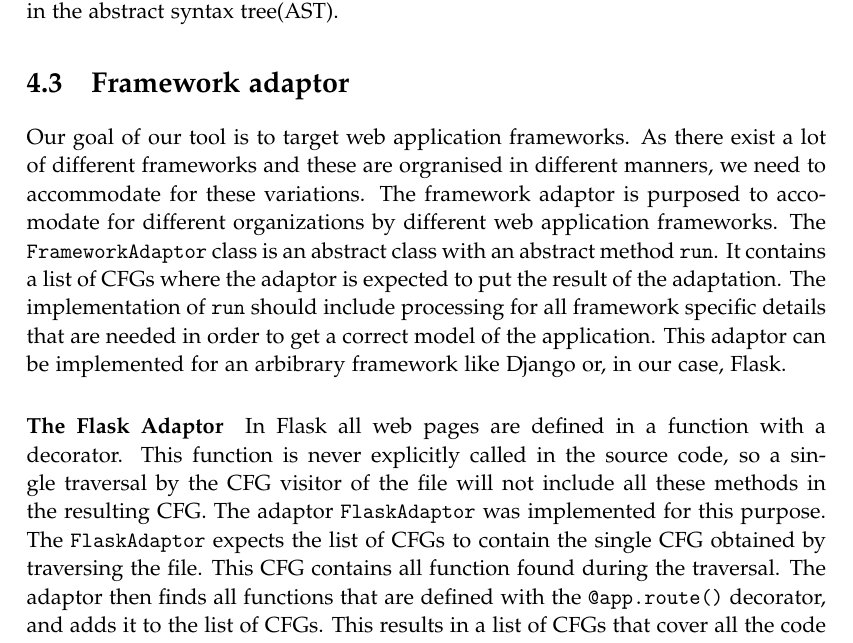
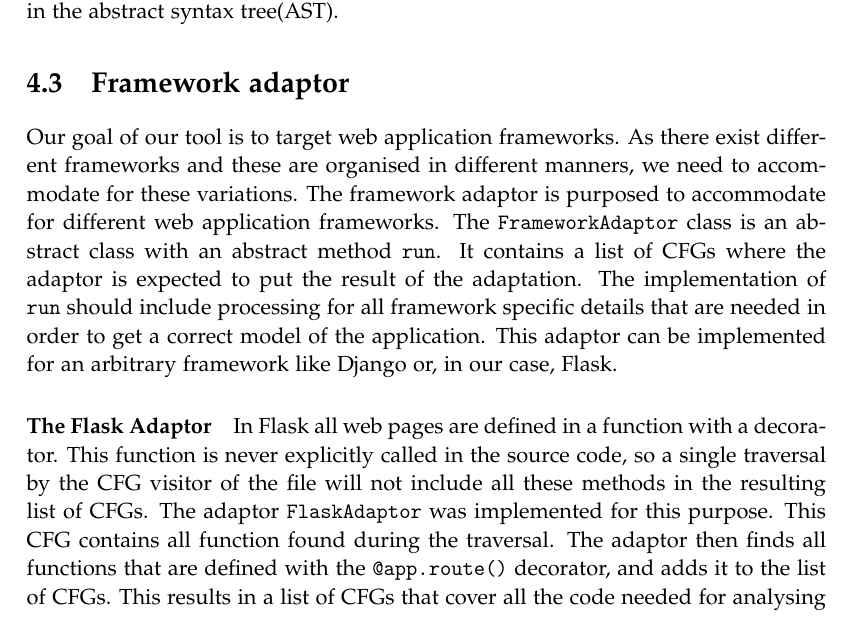
Before and after one commit to SW10IoT/report, a LaTeX thesis (master.tex, which reads sections/implementation/framework_adaptor.tex): part of page 49 of 70, cut so that both start at the same text. Compiled offline with pdfLaTeX.

Commit message:
Review of framework adaptor closes #35

```diff
--- a/sections/implementation/framework_adaptor.tex
+++ b/sections/implementation/framework_adaptor.tex
@@ -1,17 +1,16 @@
 \section{Framework adaptor}
 Our goal of our tool is to target web application frameworks.
-As there exist a lot of different frameworks and these are orgranised in different manners, we need to accommodate for these variations.
-The framework adaptor is purposed to accomodate for different organizations by different web application frameworks.
+As there exist different frameworks and these are organised in different manners, we need to accommodate for these variations.
+The framework adaptor is purposed to accommodate for different web application frameworks.
 The \texttt{FrameworkAdaptor} class is an abstract class with an abstract method \texttt{run}.
 It contains a list of CFGs where the adaptor is expected to put the result of the adaptation.
 The implementation of \texttt{run} should include processing for all framework specific details that are needed in order to get a correct model of the application.
-This adaptor can be implemented for an arbibrary framework like Django or, in our case, Flask.
+This adaptor can be implemented for an arbitrary framework like Django or, in our case, Flask.
 
 \paragraph{The Flask Adaptor}
 In Flask all web pages are defined in a function with a decorator.
-This function is never explicitly called in the source code, so a single traversal by the CFG visitor of the file will not include all these methods in the resulting CFG.
+This function is never explicitly called in the source code, so a single traversal by the CFG visitor of the file will not include all these methods in the resulting list of CFGs.
 The adaptor \texttt{FlaskAdaptor} was implemented for this purpose.
-The \texttt{FlaskAdaptor} expects the list of CFGs to contain the single CFG obtained by traversing the file.
 This CFG contains all function found during the traversal.
 The adaptor then finds all functions that are defined with the \texttt{@app.route()} decorator, and adds it to the list of CFGs.
 This results in a list of CFGs that cover all the code needed for analysing the application.
```
